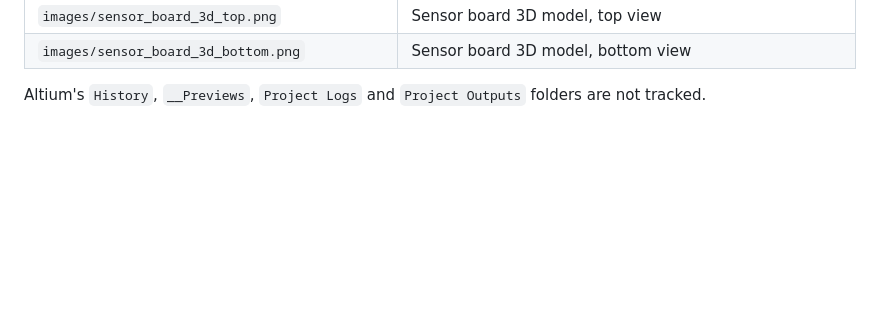
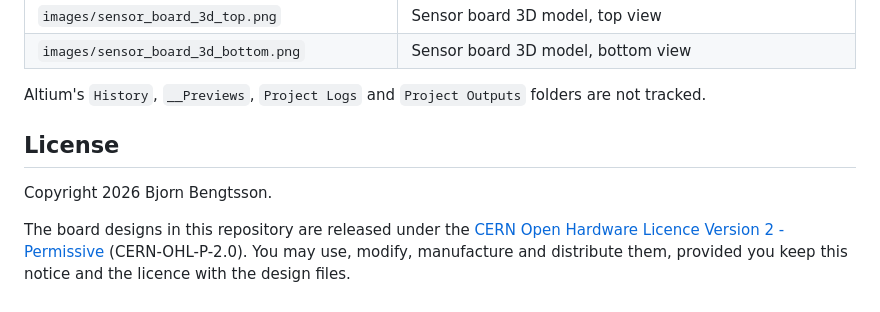
Before and after one commit to bjornhbengtsson/AHPR-Electrical-Boards, a Markdown page: README.md, the part around the change. Drawn GitHub-style; blank space fills up the shorter version.

Commit message:
Add CERN-OHL-P-2.0 licence and social preview image

```diff
--- a/README.md
+++ b/README.md
@@ -225,3 +225,9 @@ The pictures above are loaded from the [`images/`](images) folder. Save each exp
 | `images/sensor_board_3d_bottom.png` | Sensor board 3D model, bottom view |
 
 Altium's `History`, `__Previews`, `Project Logs` and `Project Outputs` folders are not tracked.
+
+## License
+
+Copyright 2026 Bjorn Bengtsson.
+
+The board designs in this repository are released under the [CERN Open Hardware Licence Version 2 - Permissive](LICENSE) (CERN-OHL-P-2.0). You may use, modify, manufacture and distribute them, provided you keep this notice and the licence with the design files.
```
Also changed, not shown: images/social_preview.png (added), 1 other file.
